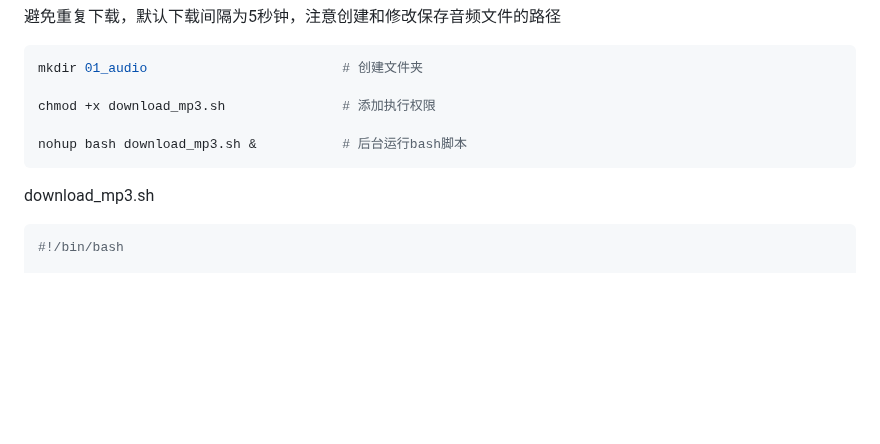
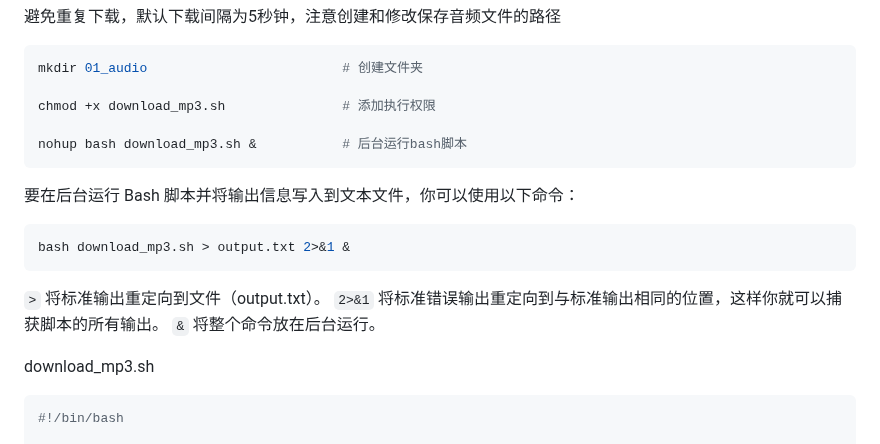
Before and after one commit to Yiwei666/03_Python-PHP, a Markdown page: 01_GooglePodcast/01_ListenAndTalk/README.md, the part around the change. Drawn GitHub-style; blank space fills up the shorter version.

````diff
--- a/01_GooglePodcast/01_ListenAndTalk/README.md
+++ b/01_GooglePodcast/01_ListenAndTalk/README.md
@@ -100,6 +100,17 @@ nohup bash download_mp3.sh &           # 后台运行bash脚本
 ```
 
 
+要在后台运行 Bash 脚本并将输出信息写入到文本文件，你可以使用以下命令：
+
+```sh
+bash download_mp3.sh > output.txt 2>&1 &
+```
+
+`>` 将标准输出重定向到文件（output.txt）。
+`2>&1` 将标准错误输出重定向到与标准输出相同的位置，这样你就可以捕获脚本的所有输出。
+`&` 将整个命令放在后台运行。
+
+
 download_mp3.sh
 
 ```sh
````
